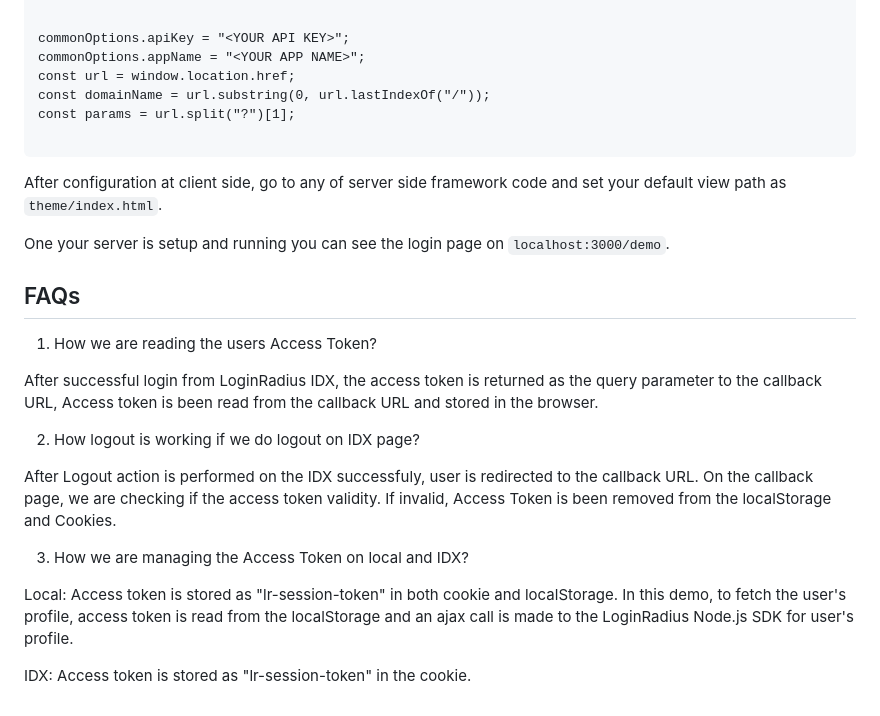
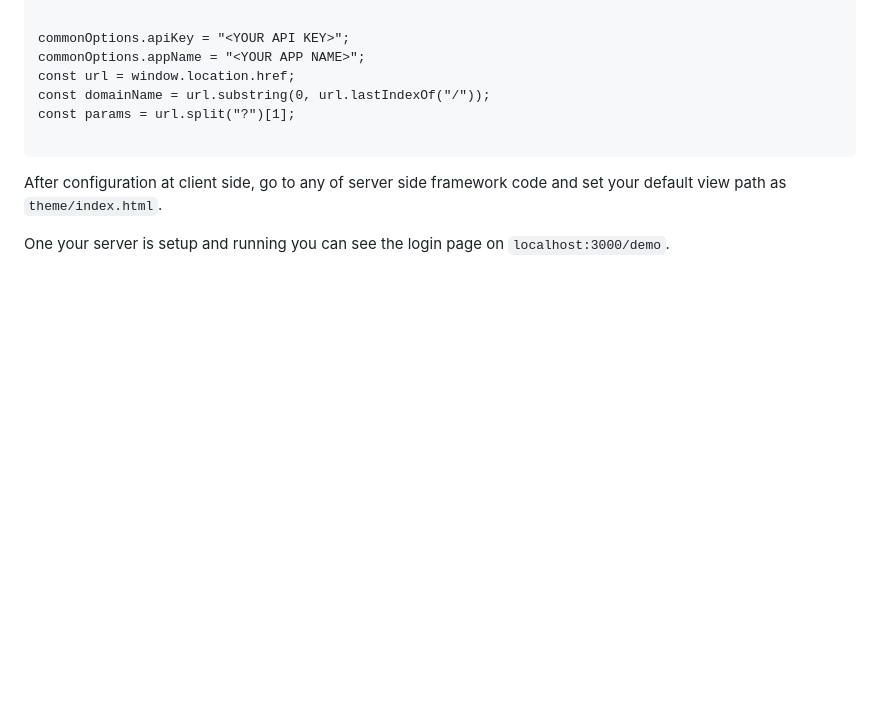
Before and after one commit to LoginRadius/developer-authentication-demos, a Markdown page: theme/readme.md, the part around the change. Rendered like a GitHub page; blank space fills up the shorter version.

```diff
--- a/theme/readme.md
+++ b/theme/readme.md
@@ -66,22 +66,3 @@ const params = url.split("?")[1];
 After configuration at client side, go to any of server side framework code and set your default view path as `theme/index.html`.
 
 One your server is setup and running you can see the login page on `localhost:3000/demo`.
-
-
-## FAQs
-
-1. How we are reading the users Access Token?
-
-After successful login from LoginRadius IDX, the access token is returned as the query parameter to the callback URL, Access token is been read from the callback URL and stored in the browser.
-
-
-2. How logout is working if we do logout on IDX page?
-
-After Logout action is performed on the IDX successfuly, user is redirected to the callback URL. On the callback page, we are checking if the access token validity. If invalid, Access Token is been removed from the localStorage and Cookies.
-
-
-3. How we are managing the Access Token on local and IDX?
-
-Local: Access token is stored as "lr-session-token" in both cookie and localStorage. In this demo, to fetch the user's profile, access token is read from the localStorage and an ajax call is made to the LoginRadius Node.js SDK for user's profile.
-
-IDX: Access token is stored as "lr-session-token" in the cookie.
```
Also changed, not shown: guidelines.md (+71 -3 lines), auth_flow.png (added), developer-authenticaion-page.png (added), 1 other file.
